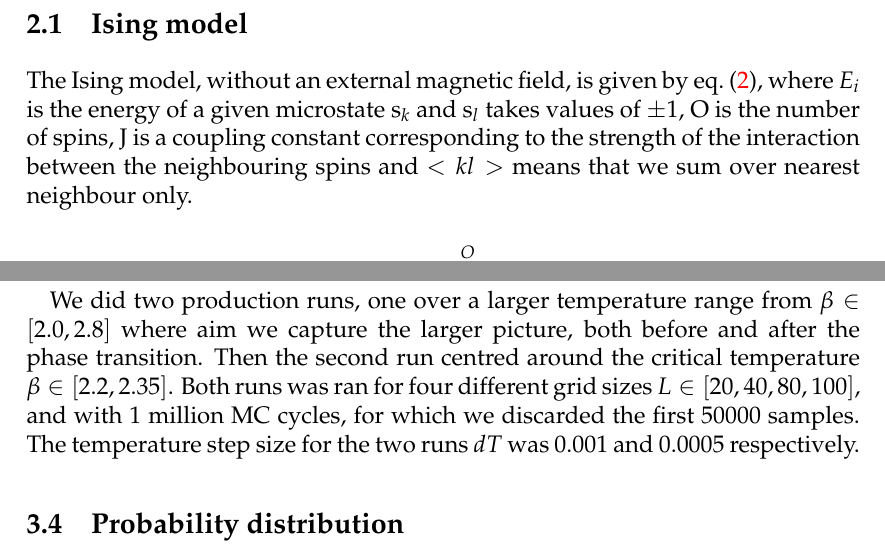
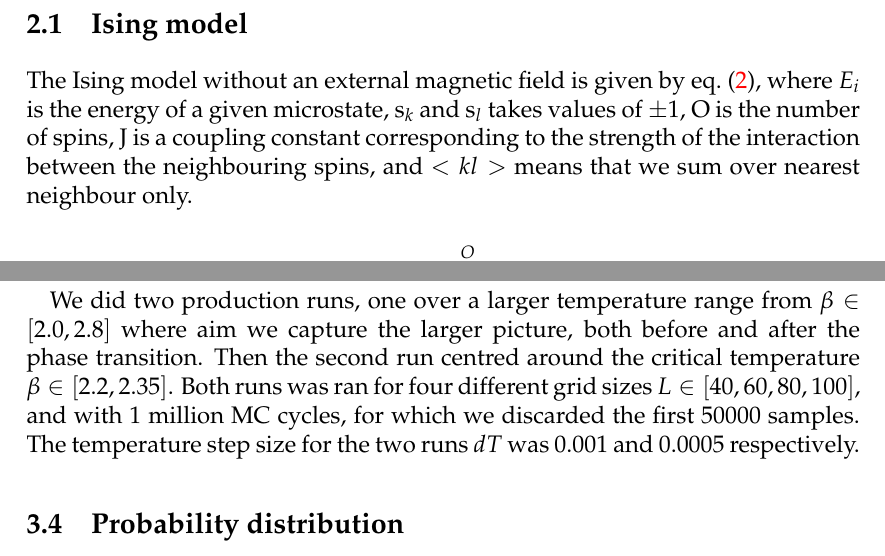
Before and after one commit to ejgal/FYS4150, a LaTeX document (Project4/latex/main.tex, which reads Project4/latex/methods.tex): two parts of pages 3 and 10 of 16 before the commit and two parts of pages 3 and 10 of 15 after it, joined at a grey line, cut so that both start at the same text. Compiled offline with pdfLaTeX.

Commit message:
fix text

```diff
--- a/Project4/latex/methods.tex
+++ b/Project4/latex/methods.tex
@@ -11,10 +11,10 @@ behaviour is which seen for real systems.
 
 
 \subsection{Ising model}
-The Ising model, without an external magnetic field, is given by
-\cref{eq:ising}, where $E_i$ is the energy of a given microstate s$_k$ and s$_l$ takes values of $\pm 1$, O is the
+The Ising model without an external magnetic field is given by
+\cref{eq:ising}, where $E_i$ is the energy of a given microstate, s$_k$ and s$_l$ takes values of $\pm 1$, O is the
 number of spins, J is a coupling constant corresponding to the strength of the
-interaction between the neighbouring spins and $<kl>$ means that we sum over
+interaction between the neighbouring spins, and $<kl>$ means that we sum over
 nearest neighbour only.
 
 \begin{equation}\label{eq:ising}
@@ -249,7 +249,7 @@ We did two production runs, one over a larger temperature range from $\beta \in
 [2.0, 2.8]$ where aim we capture the larger picture, both before and after the
 phase transition. Then the second run centred around the critical
 temperature  $\beta \in [2.2, 2.35]$. Both runs was ran for four different grid
-sizes $L \in [20,40,80,100]$, and with 1 million MC cycles, for which we
+sizes $L \in [40,60,80,100]$, and with 1 million MC cycles, for which we
 discarded the first 50000 samples. The temperature step size for the two runs
 $dT$ was 0.001 and 0.0005 respectively.
 
```
Also changed, not shown: Project4/latex/results.tex (+1 -1 lines).
